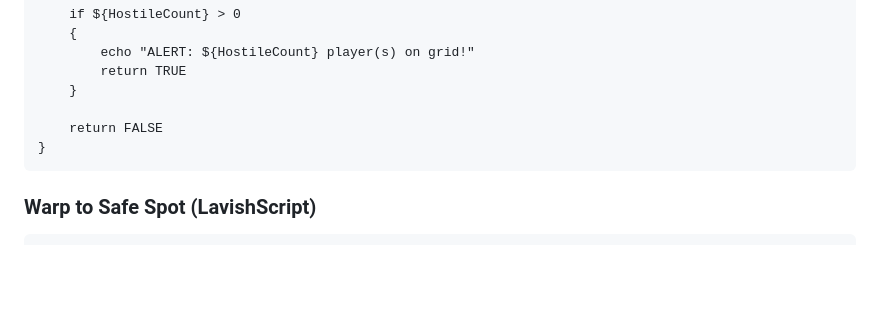
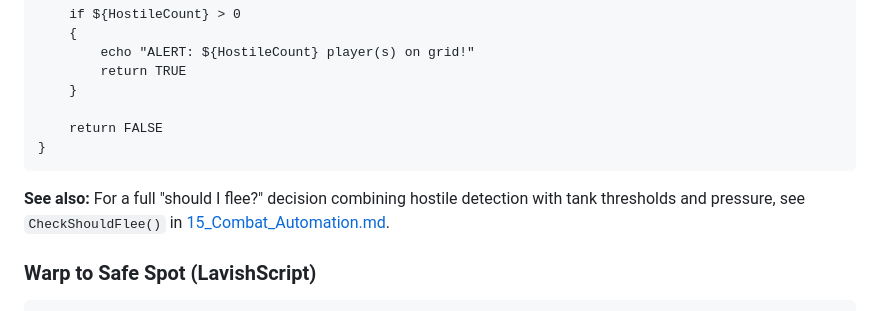
Before and after one commit to isxGames/isxDocs, a Markdown page: ISXEVE Scripting Guide/06_Working_Examples.md, the part around the change. GitHub-like rendering; blank space fills up the shorter version.

Commit message:
Add cross-reference from CheckForHostiles() in 06 to CheckShouldFlee() in 15_Combat_Automation

````diff
--- a/ISXEVE Scripting Guide/06_Working_Examples.md
+++ b/ISXEVE Scripting Guide/06_Working_Examples.md
@@ -1337,6 +1337,8 @@ function CheckForHostiles()
 }
 ```
 
+**See also:** For a full "should I flee?" decision combining hostile detection with tank thresholds and pressure, see `CheckShouldFlee()` in [15_Combat_Automation.md](15_Combat_Automation.md).
+
 ### Warp to Safe Spot (LavishScript)
 
 ```lavish
````
